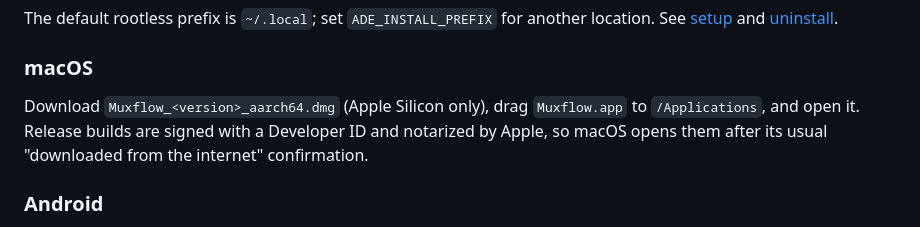
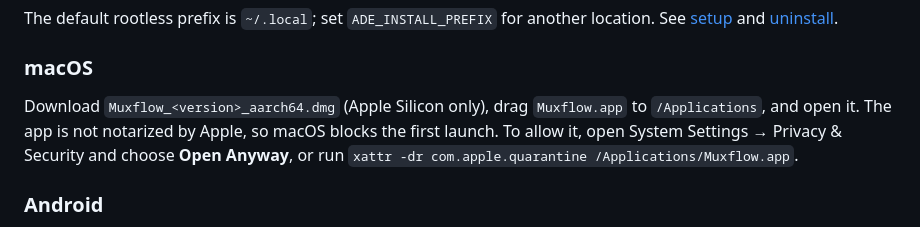
Before and after one commit to gal064/muxflow, a Markdown page: README.md, the part around the change. GitHub-like rendering.

Commit message:
docs(macos): releases stay ad-hoc signed until Apple credentials exist

```diff
--- a/README.md
+++ b/README.md
@@ -134,9 +134,10 @@ location. See [setup](./docs/setup.md) and [uninstall](./docs/uninstall.md).
 ### macOS
 
 Download `Muxflow_<version>_aarch64.dmg` (Apple Silicon only), drag
-`Muxflow.app` to `/Applications`, and open it. Release builds are signed with a
-Developer ID and notarized by Apple, so macOS opens them after its usual
-"downloaded from the internet" confirmation.
+`Muxflow.app` to `/Applications`, and open it. The app is not notarized by
+Apple, so macOS blocks the first launch. To allow it, open System Settings →
+Privacy & Security and choose **Open Anyway**, or run
+`xattr -dr com.apple.quarantine /Applications/Muxflow.app`.
 
 ### Android
 
```
Also changed, not shown: docs/release.md (+4 -0 lines), docs/troubleshooting.md (+5 -5 lines).
